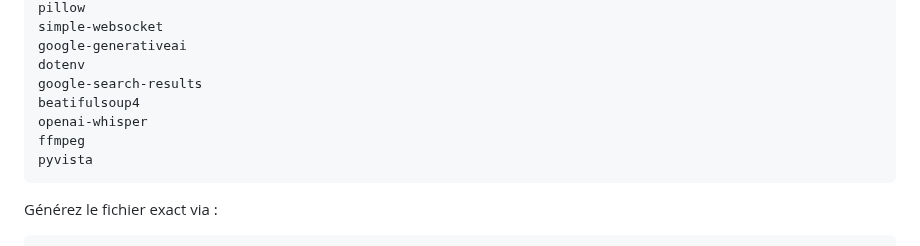
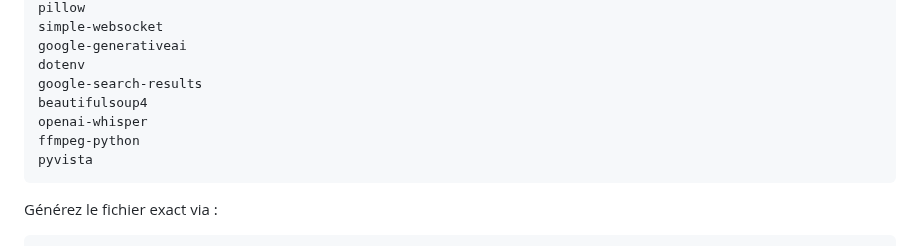
Before and after one commit to 64cipher/E.V.A, a Markdown page: README.md, the part around the change. Drawn GitHub-style.

````diff
--- a/README.md
+++ b/README.md
@@ -211,9 +211,9 @@ simple‑websocket
 google‑generativeai
 dotenv
 google-search-results
-beatifulsoup4
+beautifulsoup4
 openai-whisper
-ffmpeg
+ffmpeg-python
 pyvista
 ```
 
````
